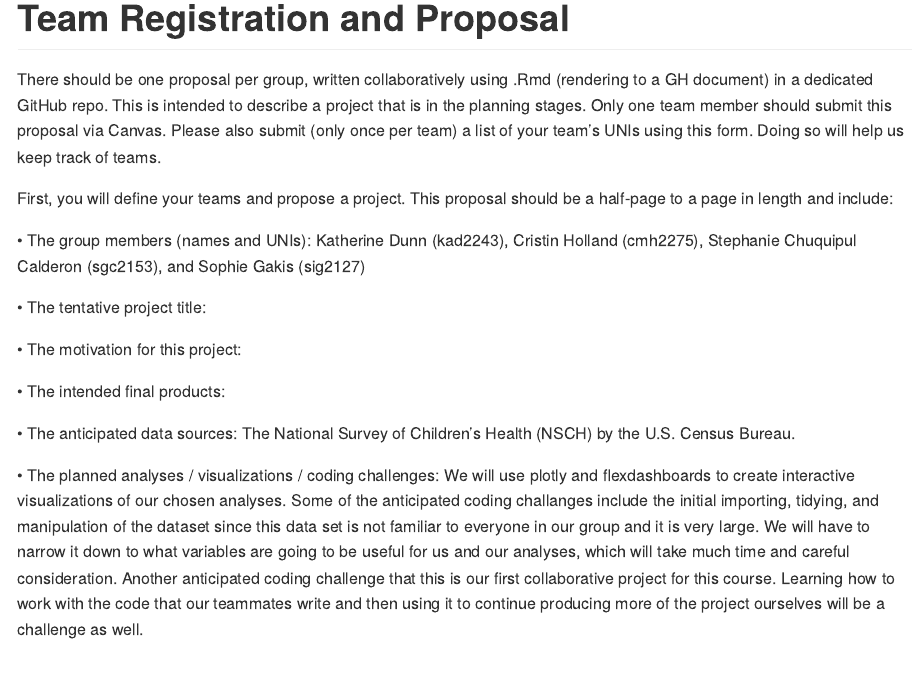
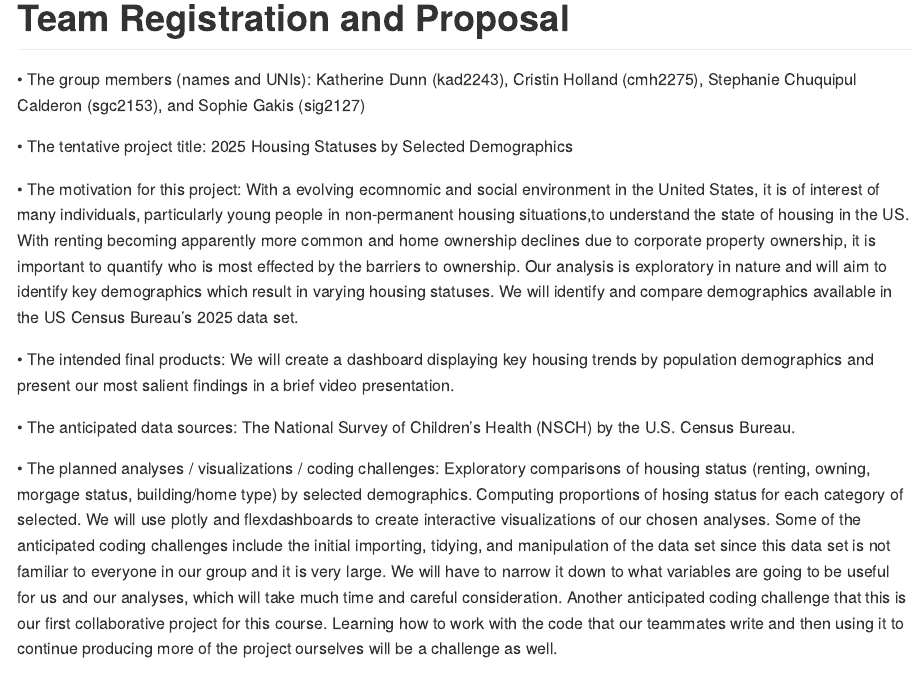
Before and after one commit to SophieGakis/p8105_final_project, an R Markdown document (Proposal.Rmd): the page in a window 1100 px wide, from its top. The pictures show the output file Proposal.md that the author committed with the source, drawn offline in the style of GitHub.

Commit message:
filling in the last sections

```diff
--- a/Proposal.Rmd
+++ b/Proposal.Rmd
@@ -2,22 +2,16 @@
 title: "Team Registration and Proposal"
 output: github_document
 ---
-
-There should be one proposal per group, written collaboratively using .Rmd (rendering to a GH document) in a dedicated GitHub repo. This is intended to describe a project that is in the planning stages. Only one team member should submit this proposal via Canvas.
-Please also submit (only once per team) a list of your team’s UNIs using this form. Doing so will help us keep track of teams.
-
-First, you will define your teams and propose a project. This proposal should be a half-page to a page in length and include:
-
 •	The group members (names and UNIs): Katherine Dunn (kad2243), Cristin Holland (cmh2275), Stephanie Chuquipul Calderon (sgc2153), and Sophie Gakis (sig2127)
 
-•	The tentative project title:
+•	The tentative project title: 2025 Housing Statuses by Selected Demographics
 
-•	The motivation for this project:
+•	The motivation for this project: With a evolving ecomnomic and social environment in the United States, it is of interest of many individuals, particularly young people in non-permanent housing situations,to understand the state of housing in the US. With renting becoming apparently more common and home ownership declines due to corporate property ownership, it is important to quantify who is most effected by the barriers to ownership. Our analysis is exploratory in nature and will aim to identify key demographics which result in varying housing statuses. We will identify and compare demographics available in the US Census Bureau’s 2025 data set.
 
-•	The intended final products:
+•	The intended final products: We will create a dashboard displaying key housing trends by population demographics and present our most salient findings in a brief video presentation.
 
 •	The anticipated data sources: The National Survey of Children's Health (NSCH) by the U.S. Census Bureau.
 
-•	The planned analyses / visualizations / coding challenges: We will use plotly and flexdashboards to create interactive visualizations of our chosen analyses. Some of the anticipated coding challanges include the initial importing, tidying, and manipulation of the dataset since this data set is not familiar to everyone in our group and it is very large. We will have to narrow it down to what variables are going to be useful for us and our analyses, which will take much time and careful consideration. Another anticipated coding challenge that this is our first collaborative project for this course. Learning how to work with the code that our teammates write and then using it to continue producing more of the project ourselves will be a challenge as well.
+•	The planned analyses / visualizations / coding challenges: Exploratory comparisons of housing status (renting, owning, morgage status, building/home type) by selected demographics. Computing proportions of hosing status for each category of selected. We will use plotly and flexdashboards to create interactive visualizations of our chosen analyses. Some of the anticipated coding challenges include the initial importing, tidying, and manipulation of the data set since this data set is not familiar to everyone in our group and it is very large. We will have to narrow it down to what variables are going to be useful for us and our analyses, which will take much time and careful consideration. Another anticipated coding challenge that this is our first collaborative project for this course. Learning how to work with the code that our teammates write and then using it to continue producing more of the project ourselves will be a challenge as well.
 
 •	The planned timeline: There are 4 weeks between when this proposal is due and when the final project is due. Our timeline proposes to split the work into 4 roughly equal work sections, aiming to complete one each week. First we will import, manipulate, and tidy our chosen data (aiming to be done with this by November 21st/22nd weekend). Then we will work on our exploratory analysis, creating visualizations and tabular analyses as we see fit (aiming to be done with this by November 28th/29th weekend). Then we will work on formatting our website and starting our written report (aiming to be done with this by December 5th/6th weekend). Finally we will finalize the written report and website, and then create our narrated screen cast (submitting the project by the December 12th deadline).
```
Also changed, not shown: Proposal.md.
